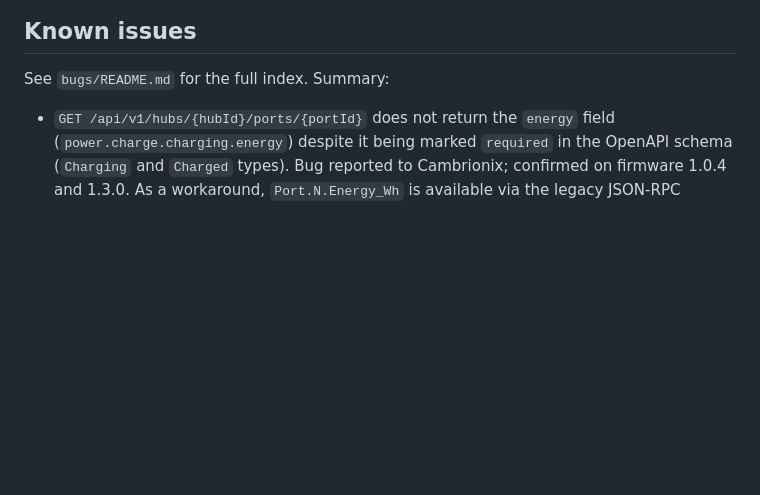
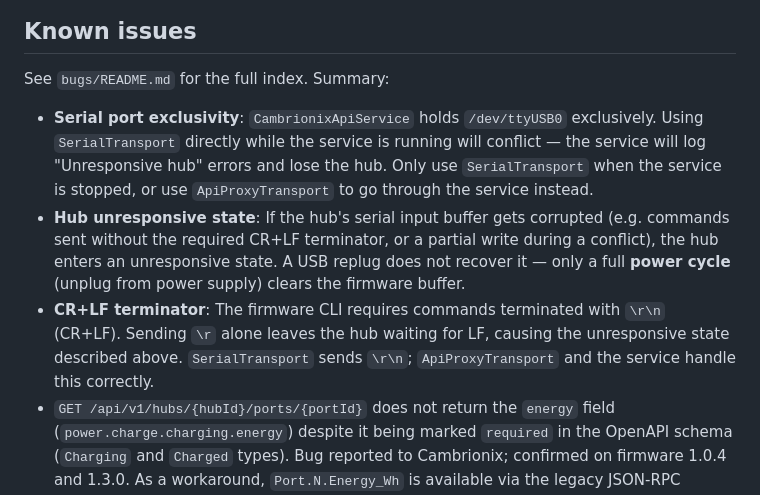
Before and after one commit to pjaako/cambrionix-hub-alternative, a Markdown page: AGENTS.md, the part around the change. Drawn GitHub-style; blank space fills up the shorter version.

```diff
--- a/AGENTS.md
+++ b/AGENTS.md
@@ -50,6 +50,9 @@ The authoritative, always-current API reference is self-hosted by the running se
 
 See `bugs/README.md` for the full index. Summary:
 
+- **Serial port exclusivity**: `CambrionixApiService` holds `/dev/ttyUSB0` exclusively. Using `SerialTransport` directly while the service is running will conflict — the service will log "Unresponsive hub" errors and lose the hub. Only use `SerialTransport` when the service is stopped, or use `ApiProxyTransport` to go through the service instead.
+- **Hub unresponsive state**: If the hub's serial input buffer gets corrupted (e.g. commands sent without the required CR+LF terminator, or a partial write during a conflict), the hub enters an unresponsive state. A USB replug does not recover it — only a full **power cycle** (unplug from power supply) clears the firmware buffer.
+- **CR+LF terminator**: The firmware CLI requires commands terminated with `\r\n` (CR+LF). Sending `\r` alone leaves the hub waiting for LF, causing the unresponsive state described above. `SerialTransport` sends `\r\n`; `ApiProxyTransport` and the service handle this correctly.
 - `GET /api/v1/hubs/{hubId}/ports/{portId}` does not return the `energy` field (`power.charge.charging.energy`) despite it being marked `required` in the OpenAPI schema (`Charging` and `Charged` types). Bug reported to Cambrionix; confirmed on firmware 1.0.4 and 1.3.0. As a workaround, `Port.N.Energy_Wh` is available via the legacy JSON-RPC interface (see `test_api.py`). Full report: `bugs/bug_report_rest_api_missing_energy_wh.md`.
 - `POST /api/v1/hubs/{hubId}/ports/{portId}/mode` with `{"mode": "off"}` works, but a subsequent call with `{"mode": "on"}` returns `{"result": true}` while the port state stays stuck on `"off"`. The port mode is effectively a one-way trip via this endpoint. The only confirmed port-scoped recovery is sending `mode c <portId>` to the hub's firmware CLI via `POST /api/v1/hubs/{hubId}/command`; a full hub reboot also works but disrupts every other port. Confirmed on firmware 1.3.0. Full report: `bugs/bug_report_rest_api_mode_off_unrecoverable.md`. Reproduction script: `bugs/reproduce_mode_off_bug.py`.
 
```
Also changed, not shown: CLAUDE.md (+3 -0 lines).
